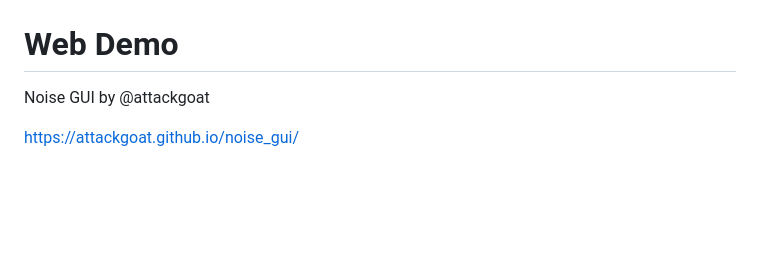
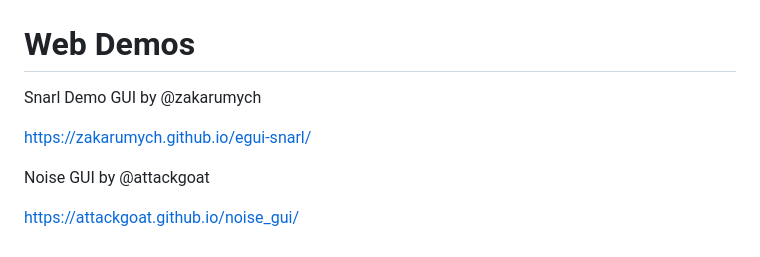
Before and after one commit to zakarumych/egui-snarl, a Markdown page: README.md, the part around the change. Drawn GitHub-style; blank space fills up the shorter version.

Commit message:
Add demo to README

```diff
--- a/README.md
+++ b/README.md
@@ -64,7 +64,11 @@ Because that's how any complex visual graph looks like.
 
 [![demo](./demo.png)](./demo.png)
 
-# Web Demo
+# Web Demos
+
+Snarl Demo GUI by @zakarumych
+
+https://zakarumych.github.io/egui-snarl/
 
 Noise GUI by @attackgoat
 
```
